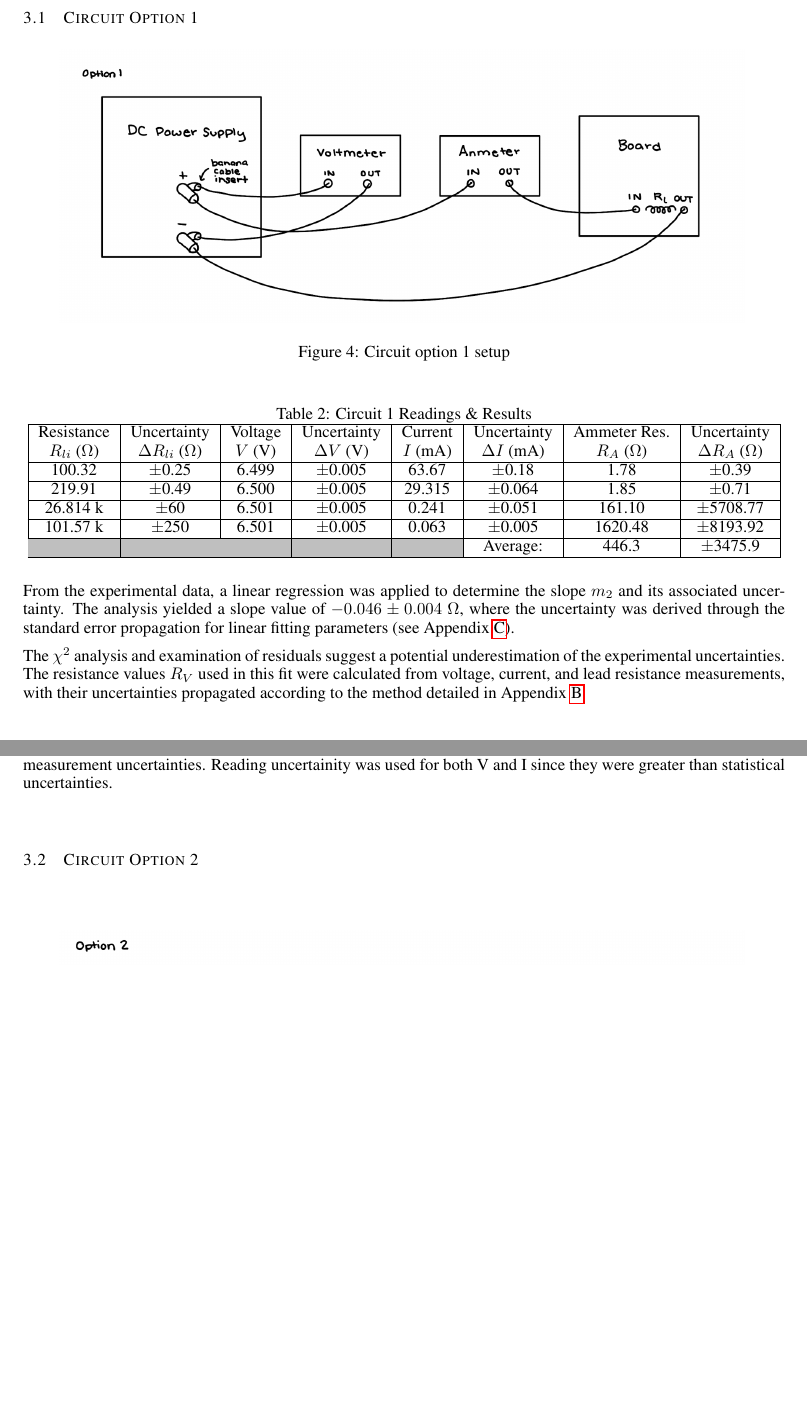
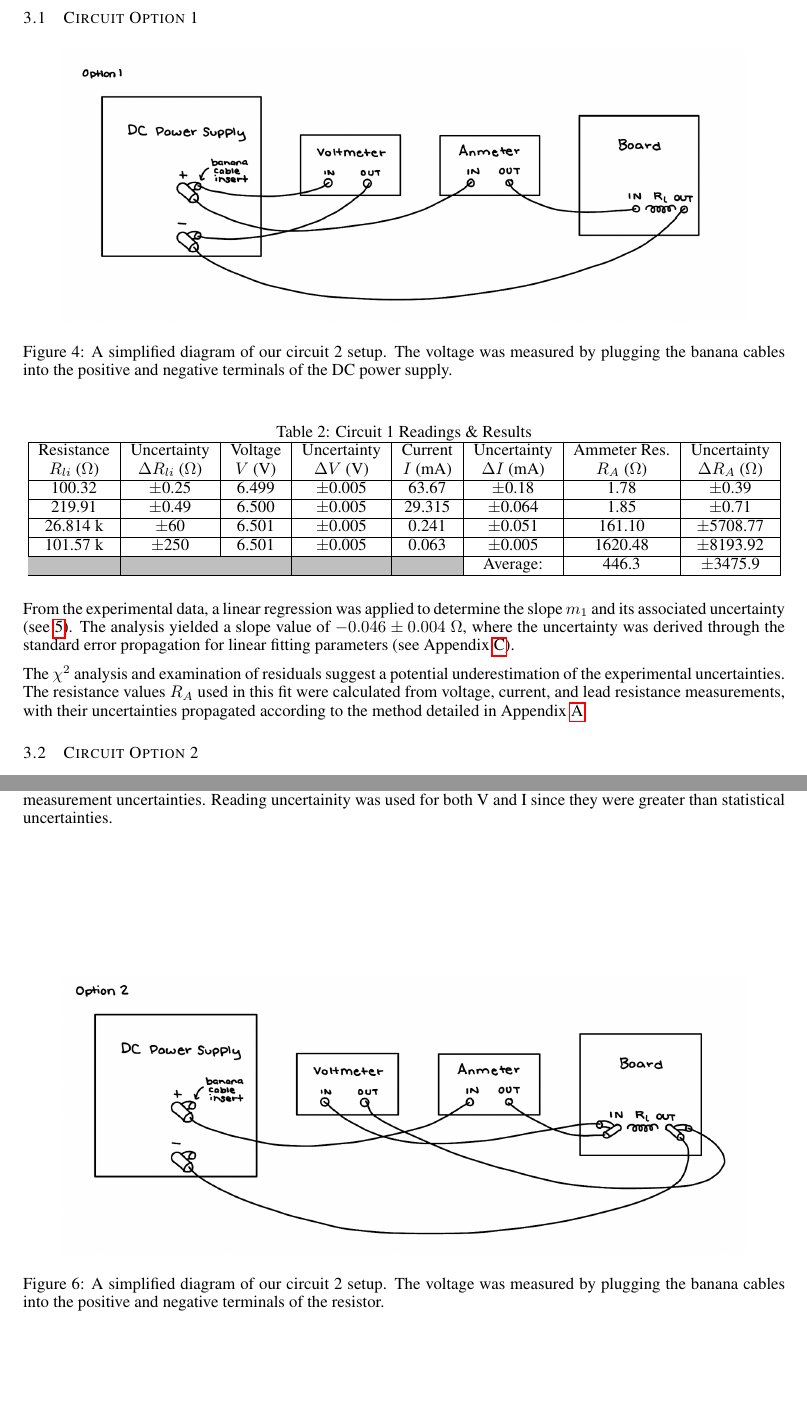
Before and after one commit to PeterL-Engineering/PHY293_Waves_Modern_Physics, a LaTeX problem sheet (Lab 1 - Resistance Exercise/Report/PHY293_Resistance_Exercise.tex): two parts of pages 3 and 4 of 12 before the commit and two parts of pages 3 and 4 of 11 after it, joined at a grey line, cut so that both start at the same text, the shorter picture padded with empty space. The pictures show the PDF file Lab 1 - Resistance Exercise/Report/PHY293_Resistance_Exercise.pdf that the author committed with the source.

Commit message:
final edits to report 1

```diff
--- a/Lab 1 - Resistance Exercise/Report/PHY293_Resistance_Exercise.tex
+++ b/Lab 1 - Resistance Exercise/Report/PHY293_Resistance_Exercise.tex
@@ -160,7 +160,8 @@ Uncertainty ($\Omega$) & $\pm$0.25 & $\pm$0.49 & $\pm$0.1.42 & $\pm$.0005 k & $\
 \begin{figure}[htbp]            % h=here, t=top, b=bottom, p=page float
   \centering
   \includegraphics[width=0.9\linewidth]{Figs/Cct_1_Diagram.png}
-  \caption{Circuit option 1 setup}
+  \caption{A simplified diagram of our circuit 2 setup.
+            The voltage was measured by plugging the banana cables into the positive and negative terminals of the DC power supply.}
   \label{fig:Cct_1_Diagram}
 \end{figure}
 
@@ -184,11 +185,11 @@ Uncertainty ($\Omega$) & $\pm$0.25 & $\pm$0.49 & $\pm$0.1.42 & $\pm$.0005 k & $\
 \end{tabular}
 \end{table}
 
-From the experimental data, a linear regression was applied to determine the slope $m_2$ and its associated uncertainty.
+From the experimental data, a linear regression was applied to determine the slope $m_1$ and its associated uncertainty (see \ref{fig:circuit_1_fit}).
 The analysis yielded a slope value of $-0.046 \pm 0.004~\Omega$, where the uncertainty was derived through the standard error propagation for linear fitting parameters (see Appendix \ref{app:c_linear_uncertainties}).
 
 The $\chi^2$ analysis and examination of residuals suggest a potential underestimation of the experimental uncertainties.
-The resistance values $R_V$ used in this fit were calculated from voltage, current, and lead resistance measurements, with their uncertainties propagated according to the method detailed in Appendix \ref{app:b_RV_uncertainty}.
+The resistance values $R_A$ used in this fit were calculated from voltage, current, and lead resistance measurements, with their uncertainties propagated according to the method detailed in Appendix \ref{app:a_RA_uncertainty}.
 \begin{figure}[htbp]            % h=here, t=top, b=bottom, p=page float
   \centering
   \includegraphics[width=1\linewidth]{Figs/Circuit_1.png}
@@ -200,14 +201,13 @@ The resistance values $R_V$ used in this fit were calculated from voltage, curre
                 \label{fig:circuit_1_fit}
 \end{figure}
 
-\newpage
-
 \subsection{Circuit Option 2}
 
 \begin{figure}[htbp]            % h=here, t=top, b=bottom, p=page float
   \centering
   \includegraphics[width=0.9\linewidth]{Figs/Cct_2_Diagram.png}
-  \caption{Circuit option 2 setup}
+  \caption{A simplified diagram of our circuit 2 setup.
+            The voltage was measured by plugging the banana cables into the positive and negative terminals of the resistor.}
   \label{fig:Cct_2_Diagram}
 \end{figure}
 
@@ -231,7 +231,8 @@ The resistance values $R_V$ used in this fit were calculated from voltage, curre
 \end{tabular}
 \end{table}
 
-From the experimental data, a linear regression was applied to determine the slope $m_2$ and its associated uncertainty.
+From the experimental data, a linear regression was applied to determine the slope $m_2$ and its associated uncertainty (see \ref{fig:circuit_2_fit}).
 The analysis yielded a slope value of $-1.813 \pm 0.003~\Omega$, where the uncertainty was derived through the standard error propagation for linear fitting parameters (see Appendix \ref{app:c_linear_uncertainties}).
 
+
 The $\chi^2$ analysis and examination of residuals suggest a potential underestimation of the experimental uncertainties.
```
Also changed, not shown: Lab 1 - Resistance Exercise/Report/PHY293_Resistance_Exercise.pdf, Lab 1 - Resistance Exercise/Report/PHY293_Resistance_Exercise.tex (14 more changed lines), 1 other file.
